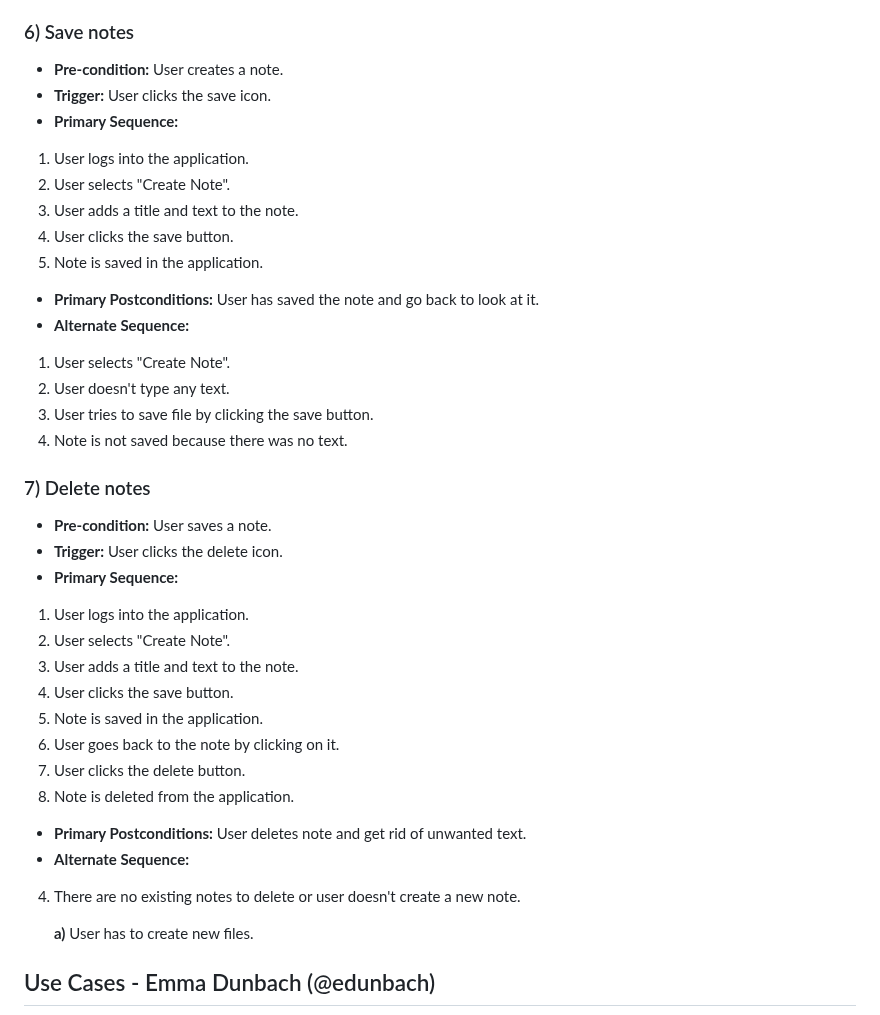
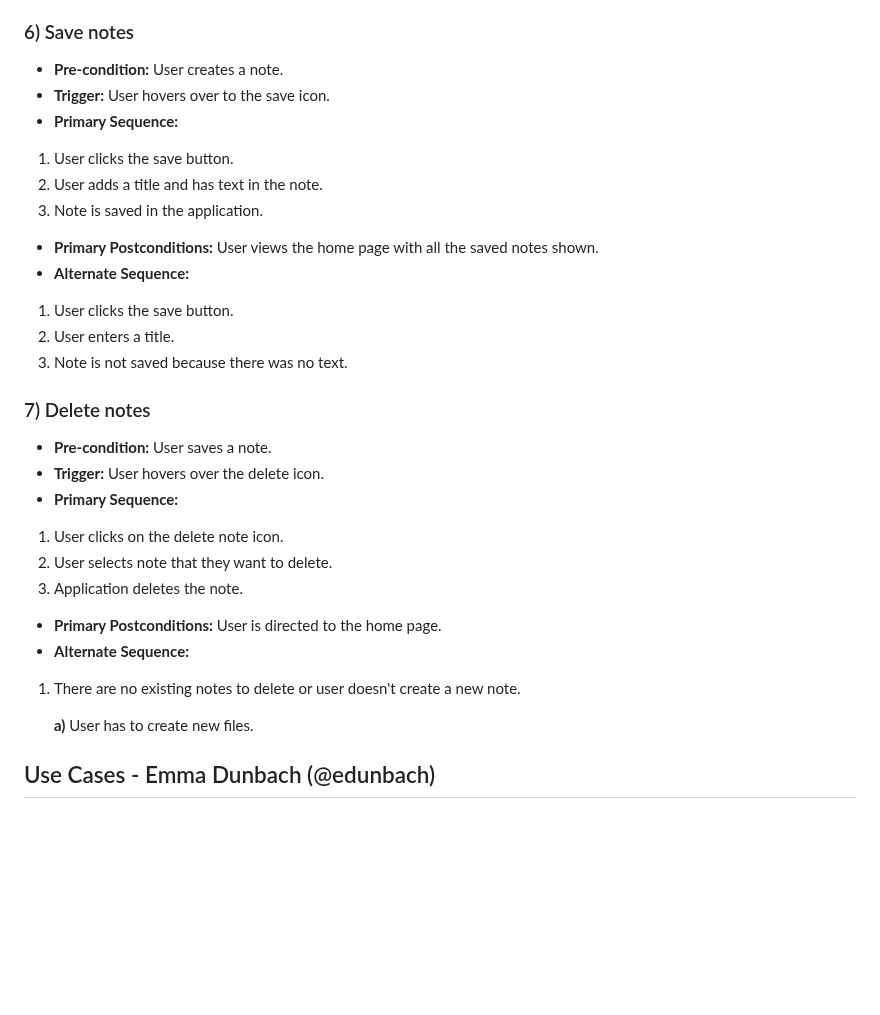
Before and after one commit to nLargo/cmpe131_team7_project, a Markdown page: requirements.md, the part around the change. Rendered like a GitHub page; blank space fills up the shorter version.

Commit message:
Update requirements.md - Vinh

```diff
--- a/requirements.md
+++ b/requirements.md
@@ -106,37 +106,29 @@
 
 ### 6) Save notes
 - **Pre-condition:** User creates a note.
-- **Trigger:** User clicks the save icon.
+- **Trigger:** User hovers over to the save icon.
 - **Primary Sequence:**
-1. User logs into the application.
-2. User selects "Create Note".
-3. User adds a title and text to the note.
-4. User clicks the save button.
-5. Note is saved in the application.
+1. User clicks the save button.
+2. User adds a title and has text in the note.
+3. Note is saved in the application.
 
-- **Primary Postconditions:** User has saved the note and go back to look at it.
+- **Primary Postconditions:** User views the home page with all the saved notes shown.
 - **Alternate Sequence:**
-1. User selects "Create Note".
-2. User doesn't type any text.
-3. User tries to save file by clicking the save button.
-4. Note is not saved because there was no text.
+1. User clicks the save button.
+2. User enters a title.
+3. Note is not saved because there was no text.
 
 ### 7) Delete notes
 - **Pre-condition:** User saves a note.
-- **Trigger:** User clicks the delete icon.
+- **Trigger:** User hovers over the delete icon.
 - **Primary Sequence:**
-1. User logs into the application.
-2. User selects "Create Note".
-3. User adds a title and text to the note.
-4. User clicks the save button.
-5. Note is saved in the application.
-6. User goes back to the note by clicking on it.
-7. User clicks the delete button.
-8. Note is deleted from the application.
+1. User clicks on the delete note icon.
+2. User selects note that they want to delete.
+3. Application deletes the note.
 
-- **Primary Postconditions:** User deletes note and get rid of unwanted text.
+- **Primary Postconditions:** User is directed to the home page.
 - **Alternate Sequence:**
-4. There are no existing notes to delete or user doesn't create a new note.
+1. There are no existing notes to delete or user doesn't create a new note.
 
 	**a)** User has to create new files.
 
```
